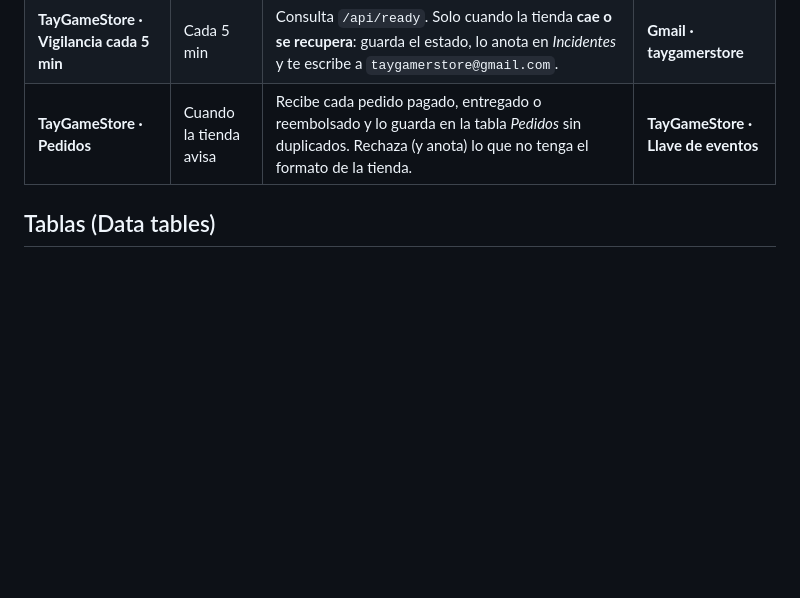
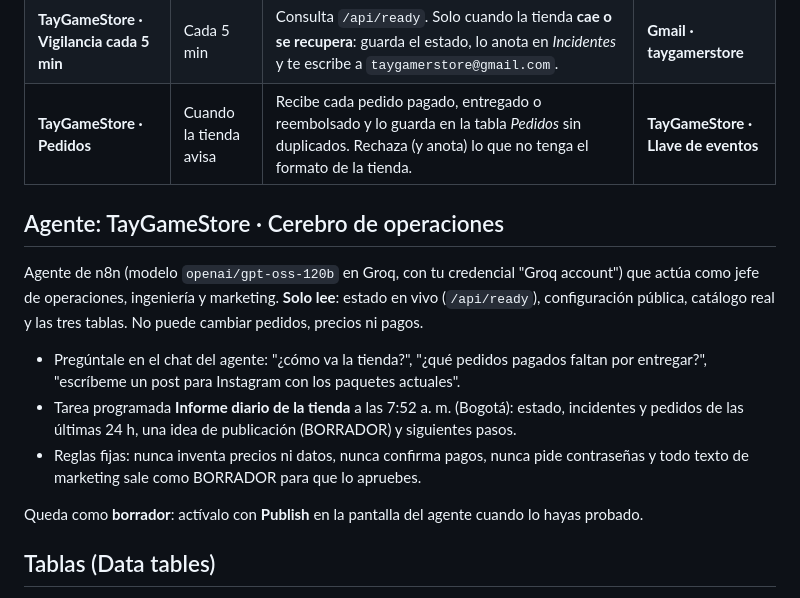
Before and after one commit to donaslydelahoz231-create/TayGameStore, a Markdown page: docs/n8n.md, the part around the change. Drawn GitHub-style; blank space fills up the shorter version.

Commit message:
docs(n8n): agente Cerebro de operaciones e informe diario
Co-Authored-By: Claude Opus 5.5 <noreply@anthropic.com>
Claude-Session: https://claude.ai/code/session_01LiEr7yxFEhJkCLHjU2nbSK

```diff
--- a/docs/n8n.md
+++ b/docs/n8n.md
@@ -12,6 +12,24 @@ chats ni en GitHub).
 | **TayGameStore · Tareas cada 10 min** | Cada 10 min | Llama a `/api/internal/jobs`: concilia pagos de Mercado Pago cuyo aviso no llegó, reintenta correos y eventos y, en Render Free, mantiene la tienda despierta. Si falla, lo anota en *Incidentes*. | **TayGameStore · Llave de tareas** |
 | **TayGameStore · Vigilancia cada 5 min** | Cada 5 min | Consulta `/api/ready`. Solo cuando la tienda **cae o se recupera**: guarda el estado, lo anota en *Incidentes* y te escribe a `taygamerstore@gmail.com`. | **Gmail · taygamerstore** |
 | **TayGameStore · Pedidos** | Cuando la tienda avisa | Recibe cada pedido pagado, entregado o reembolsado y lo guarda en la tabla *Pedidos* sin duplicados. Rechaza (y anota) lo que no tenga el formato de la tienda. | **TayGameStore · Llave de eventos** |
+
+## Agente: TayGameStore · Cerebro de operaciones
+
+Agente de n8n (modelo `openai/gpt-oss-120b` en Groq, con tu credencial "Groq account") que
+actúa como jefe de operaciones, ingeniería y marketing. **Solo lee**: estado en vivo
+(`/api/ready`), configuración pública, catálogo real y las tres tablas. No puede cambiar
+pedidos, precios ni pagos.
+
+- Pregúntale en el chat del agente: "¿cómo va la tienda?", "¿qué pedidos pagados faltan por
+  entregar?", "escríbeme un post para Instagram con los paquetes actuales".
+- Tarea programada **Informe diario de la tienda** a las 7:52 a. m. (Bogotá): estado,
+  incidentes y pedidos de las últimas 24 h, una idea de publicación (BORRADOR) y siguientes
+  pasos.
+- Reglas fijas: nunca inventa precios ni datos, nunca confirma pagos, nunca pide contraseñas y
+  todo texto de marketing sale como BORRADOR para que lo apruebes.
+
+Queda como **borrador**: actívalo con **Publish** en la pantalla del agente cuando lo hayas
+probado.
 
 ## Tablas (Data tables)
 
```
